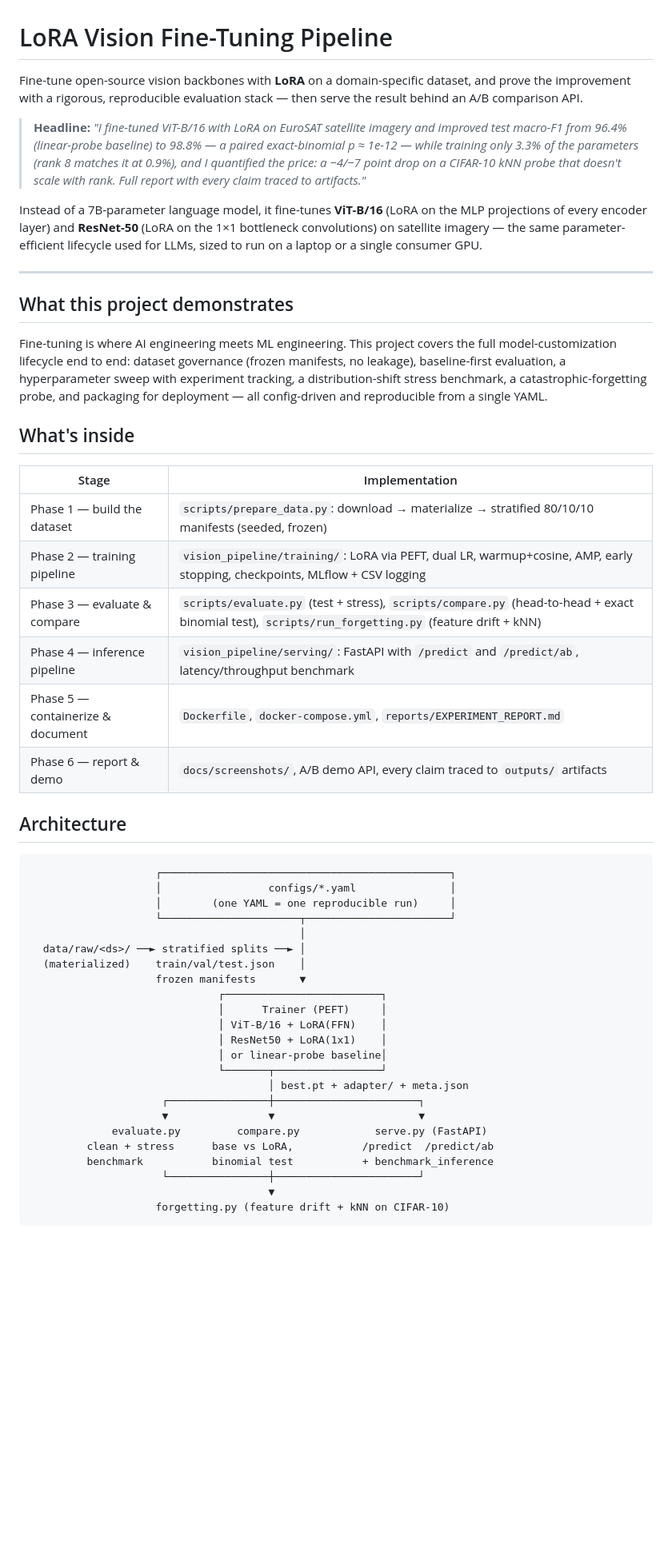
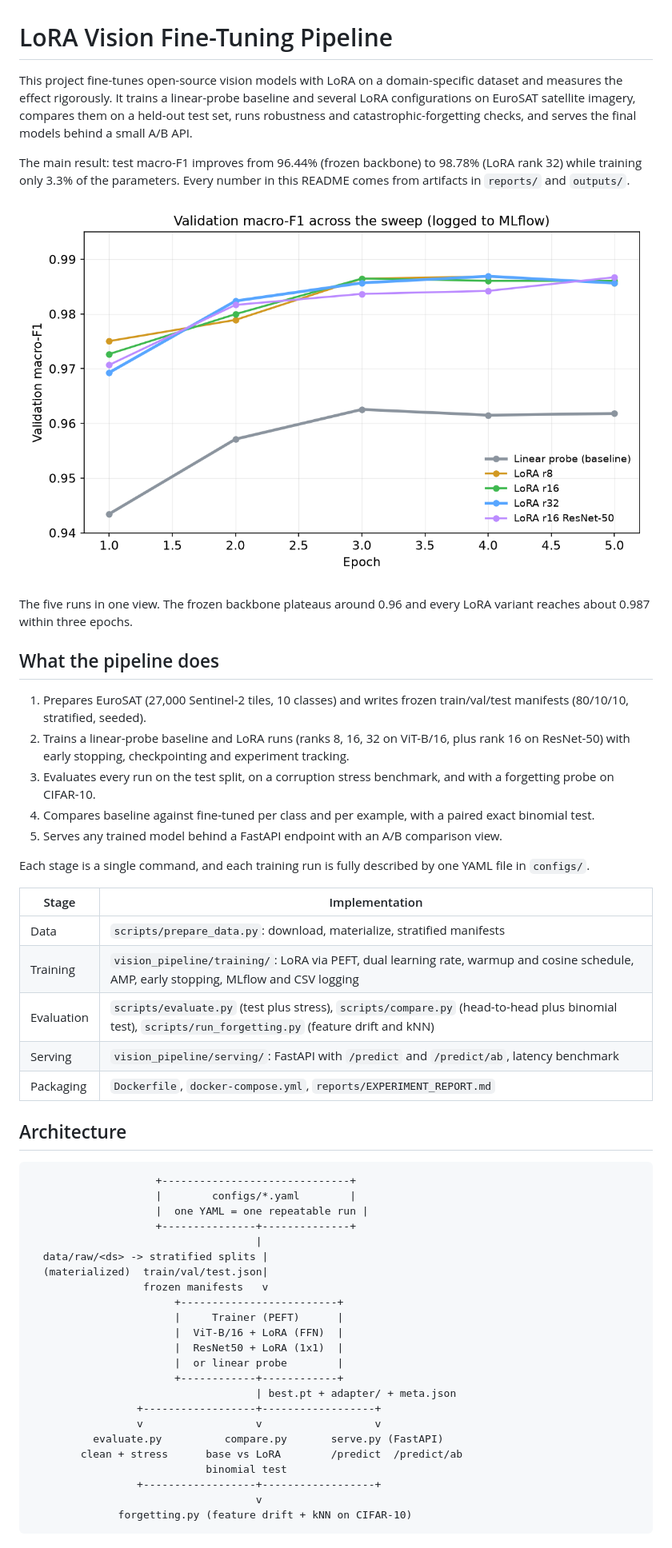
Before and after one commit to w4ity/lora-vision-pipeline, a Markdown page: README.md, the part around one of its changes. Shown at 80% size. Rendered like a GitHub page; pictures changed too: docs/screenshots/mlflow_compare_curves.png; blank space fills up the shorter version.

Commit message:
Cleaner README, readable comparison figure

````diff
--- a/README.md
+++ b/README.md
@@ -1,67 +1,56 @@
 # LoRA Vision Fine-Tuning Pipeline
 
-Fine-tune open-source vision backbones with **LoRA** on a domain-specific dataset, and
-prove the improvement with a rigorous, reproducible evaluation stack — then serve the
-result behind an A/B comparison API.
+This project fine-tunes open-source vision models with LoRA on a domain-specific dataset and measures the effect rigorously. It trains a linear-probe baseline and several LoRA configurations on EuroSAT satellite imagery, compares them on a held-out test set, runs robustness and catastrophic-forgetting checks, and serves the final models behind a small A/B API.
 
-> **Headline:**
-> *"I fine-tuned ViT-B/16 with LoRA on EuroSAT satellite imagery and improved test
-> macro-F1 from 96.4% (linear-probe baseline) to 98.8% — a paired exact-binomial
-> p ≈ 1e-12 — while training only 3.3% of the parameters (rank 8 matches it at
-> 0.9%), and I quantified the price: a −4/−7 point drop on a CIFAR-10 kNN probe
-> that doesn't scale with rank. Full report with every claim traced to artifacts."*
+The main result: test macro-F1 improves from 96.44% (frozen backbone) to 98.78% (LoRA rank 32) while training only 3.3% of the parameters. Every number in this README comes from artifacts in `reports/` and `outputs/`.
 
-Instead of a 7B-parameter language model, it fine-tunes **ViT-B/16** (LoRA on the
-MLP projections of every encoder layer) and **ResNet-50** (LoRA on the 1×1
-bottleneck convolutions) on satellite imagery — the same parameter-efficient
-lifecycle used for LLMs, sized to run on a laptop or a single consumer GPU.
+![Validation macro-F1 across the sweep](docs/screenshots/mlflow_compare_curves.png)
 
----
+The five runs in one view. The frozen backbone plateaus around 0.96 and every LoRA variant reaches about 0.987 within three epochs.
 
-## What this project demonstrates
+## What the pipeline does
 
-Fine-tuning is where AI engineering meets ML engineering. This project covers the
-full model-customization lifecycle end to end: dataset governance (frozen manifests,
-no leakage), baseline-first evaluation, a hyperparameter sweep with experiment
-tracking, a distribution-shift stress benchmark, a catastrophic-forgetting probe,
-and packaging for deployment — all config-driven and reproducible from a single YAML.
+1. Prepares EuroSAT (27,000 Sentinel-2 tiles, 10 classes) and writes frozen train/val/test manifests (80/10/10, stratified, seeded).
+2. Trains a linear-probe baseline and LoRA runs (ranks 8, 16, 32 on ViT-B/16, plus rank 16 on ResNet-50) with early stopping, checkpointing and experiment tracking.
+3. Evaluates every run on the test split, on a corruption stress benchmark, and with a forgetting probe on CIFAR-10.
+4. Compares baseline against fine-tuned per class and per example, with a paired exact binomial test.
+5. Serves any trained model behind a FastAPI endpoint with an A/B comparison view.
 
-## What's inside
+Each stage is a single command, and each training run is fully described by one YAML file in `configs/`.
 
 | Stage | Implementation |
 |---|---|
-| Phase 1 — build the dataset | `scripts/prepare_data.py`: download → materialize → stratified 80/10/10 manifests (seeded, frozen) |
-| Phase 2 — training pipeline | `vision_pipeline/training/`: LoRA via PEFT, dual LR, warmup+cosine, AMP, early stopping, checkpoints, MLflow + CSV logging |
-| Phase 3 — evaluate & compare | `scripts/evaluate.py` (test + stress), `scripts/compare.py` (head-to-head + exact binomial test), `scripts/run_forgetting.py` (feature drift + kNN) |
-| Phase 4 — inference pipeline | `vision_pipeline/serving/`: FastAPI with `/predict` and `/predict/ab`, latency/throughput benchmark |
-| Phase 5 — containerize & document | `Dockerfile`, `docker-compose.yml`, `reports/EXPERIMENT_REPORT.md` |
-| Phase 6 — report & demo | `docs/screenshots/`, A/B demo API, every claim traced to `outputs/` artifacts |
+| Data | `scripts/prepare_data.py`: download, materialize, stratified manifests |
+| Training | `vision_pipeline/training/`: LoRA via PEFT, dual learning rate, warmup and cosine schedule, AMP, early stopping, MLflow and CSV logging |
+| Evaluation | `scripts/evaluate.py` (test plus stress), `scripts/compare.py` (head-to-head plus binomial test), `scripts/run_forgetting.py` (feature drift and kNN) |
+| Serving | `vision_pipeline/serving/`: FastAPI with `/predict` and `/predict/ab`, latency benchmark |
+| Packaging | `Dockerfile`, `docker-compose.yml`, `reports/EXPERIMENT_REPORT.md` |
 
 ## Architecture
 
 ```
-                    ┌──────────────────────────────────────────────┐
-                    │                 configs/*.yaml               │
-                    │        (one YAML = one reproducible run)     │
-                    └──────────────────────┬───────────────────────┘
-                                           │
-  data/raw/<ds>/ ──► stratified splits ──► │
-  (materialized)    train/val/test.json    │
-                    frozen manifests       ▼
-                              ┌─────────────────────────┐
-                              │      Trainer (PEFT)     │
-                              │ ViT-B/16 + LoRA(FFN)    │
-                              │ ResNet50 + LoRA(1x1)    │
-                              │ or linear-probe baseline│
-                              └───────┬─────────────────┘
-                                      │ best.pt + adapter/ + meta.json
-                     ┌────────────────┼───────────────────────┐
-                     ▼                ▼                       ▼
-             evaluate.py         compare.py            serve.py (FastAPI)
-         clean + stress      base vs LoRA,           /predict  /predict/ab
-         benchmark           binomial test           + benchmark_inference
-                     └────────────────┼───────────────────────┘
-                                      ▼
-                    forgetting.py (feature drift + kNN on CIFAR-10)
+                    +------------------------------+
+                    |        configs/*.yaml        |
+                    |  one YAML = one repeatable run |
+                    +---------------+--------------+
+                                    |
+  data/raw/<ds> -> stratified splits |
+  (materialized)  train/val/test.json|
+                  frozen manifests   v
+                       +-------------------------+
+                       |     Trainer (PEFT)      |
+                       |  ViT-B/16 + LoRA (FFN)  |
+                       |  ResNet50 + LoRA (1x1)  |
+                       |  or linear probe        |
+                       +------------+------------+
+                                    | best.pt + adapter/ + meta.json
+                 +------------------+------------------+
+                 v                  v                  v
+          evaluate.py          compare.py       serve.py (FastAPI)
+        clean + stress      base vs LoRA        /predict  /predict/ab
+                            binomial test
+                 +------------------+------------------+
+                                    v
+              forgetting.py (feature drift + kNN on CIFAR-10)
 ```
 
````
Also changed, not shown: other parts of README.md (+81 -147 lines).
